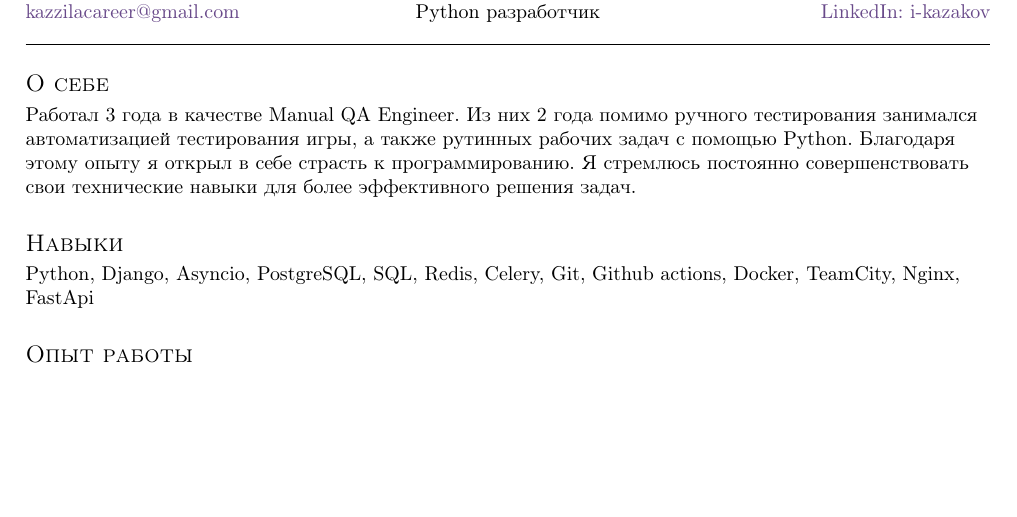
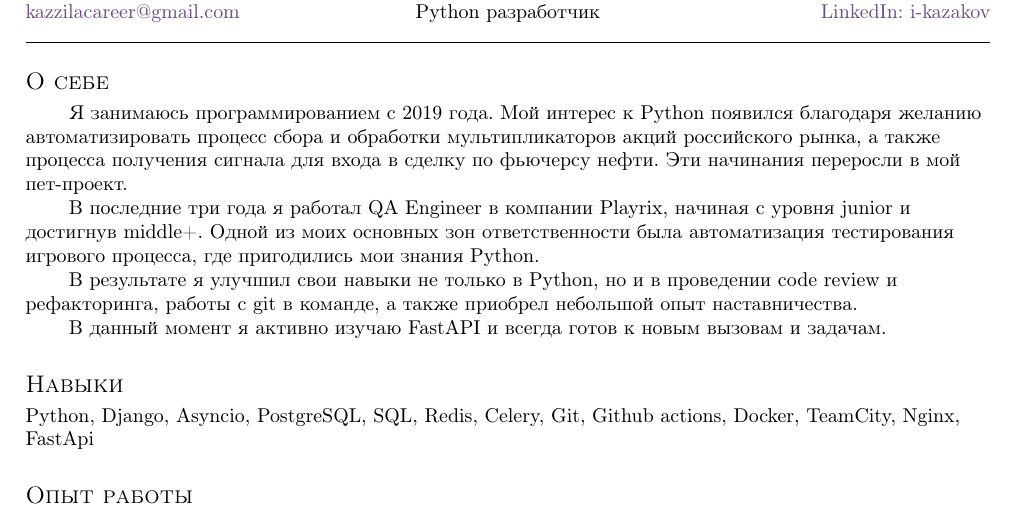
Before and after one commit to mrKazzila/resume, a LaTeX CV (latex_resume/russian_resume/resume.tex, which reads latex_resume/russian_resume/sections/about.tex): part of the page, cut so that both start at the same text, the shorter picture padded with empty space. Compiled offline with pdfLaTeX.

Commit message:
docs: add indent & update "About me"

```diff
--- a/latex_resume/russian_resume/resume.tex
+++ b/latex_resume/russian_resume/resume.tex
@@ -5,7 +5,7 @@
 \usepackage{tabularx}
 \usepackage{array}
 \usepackage[russian]{babel}
-
+\usepackage{indentfirst}
 \usepackage{TLCresume}
 
 
--- a/latex_resume/russian_resume/sections/about.tex
+++ b/latex_resume/russian_resume/sections/about.tex
@@ -1,8 +1,17 @@
 \documentclass[a4paper, 12pt]{article}
 
 \begin{document}
-Работал 3 года в качестве Manual QA Engineer.
-Из них 2 года помимо ручного тестирования занимался автоматизацией тестирования игры,
-а также рутинных рабочих задач с помощью Python. Благодаря этому опыту я открыл в себе страсть к программированию.
-Я стремлюсь постоянно совершенствовать свои технические навыки для более эффективного решения задач.
+\setlength\parindent{.3in}
+
+Я занимаюсь программированием с 2019 года. Мой интерес к Python появился благодаря желанию автоматизировать процесс сбора и обработки мультипликаторов акций российского рынка, а также процесса получения сигнала для входа в сделку по фьючерсу нефти.
+Эти начинания переросли в мой пет-проект.
+
+В последние три года я работал QA Engineer в компании Playrix, начиная с уровня junior и достигнув middle+.
+Одной из моих основных зон ответственности была автоматизация тестирования игрового процесса,
+где пригодились мои знания Python.
+\\
+В результате я улучшил свои навыки не только в Python, но и в проведении code review и рефакторинга,
+работы с git в команде, а также приобрел небольшой опыт наставничества.
+
+В данный момент я активно изучаю FastAPI и всегда готов к новым вызовам и задачам.
 \end{document}
```
Also changed, not shown: latex_resume/english_resume/resume.tex (+1 -1 lines), latex_resume/english_resume/sections/about.tex (+11 -6 lines).
